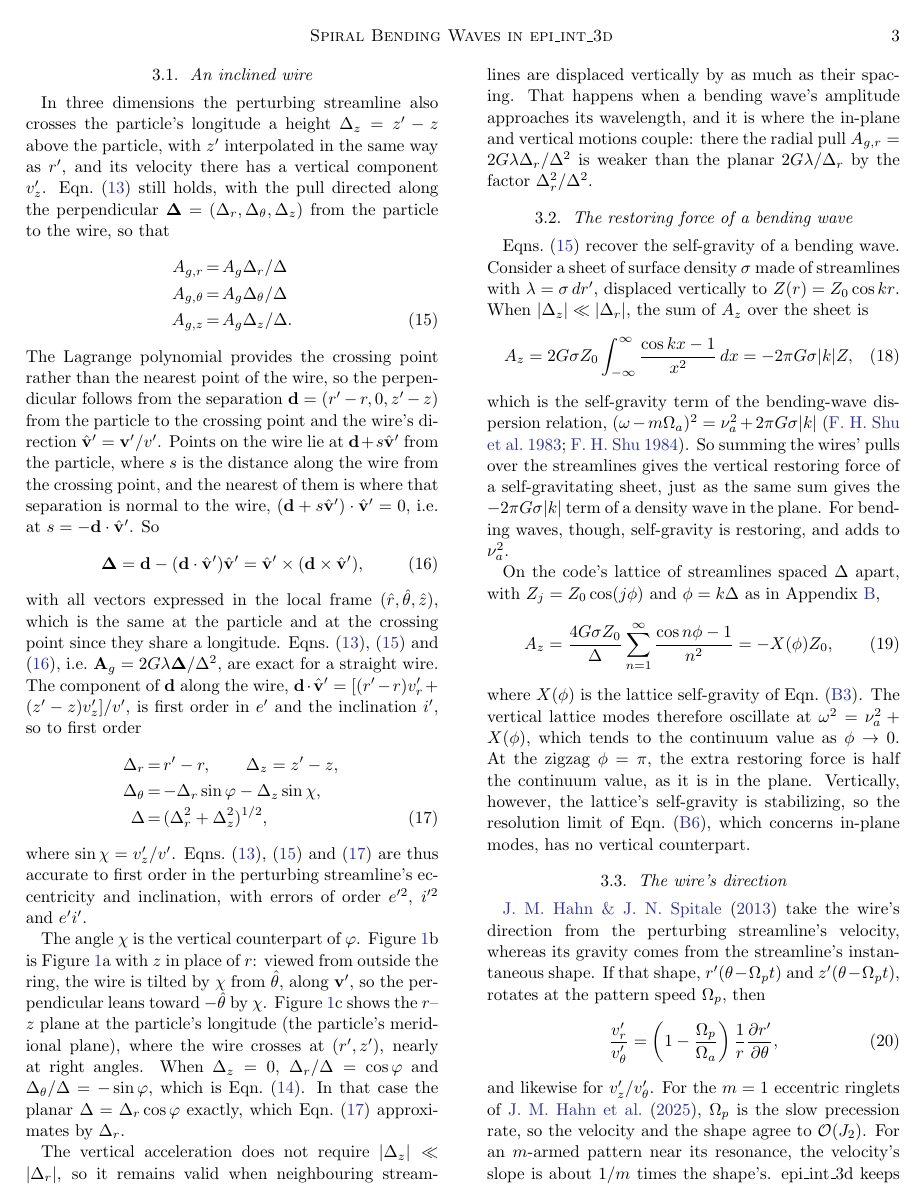
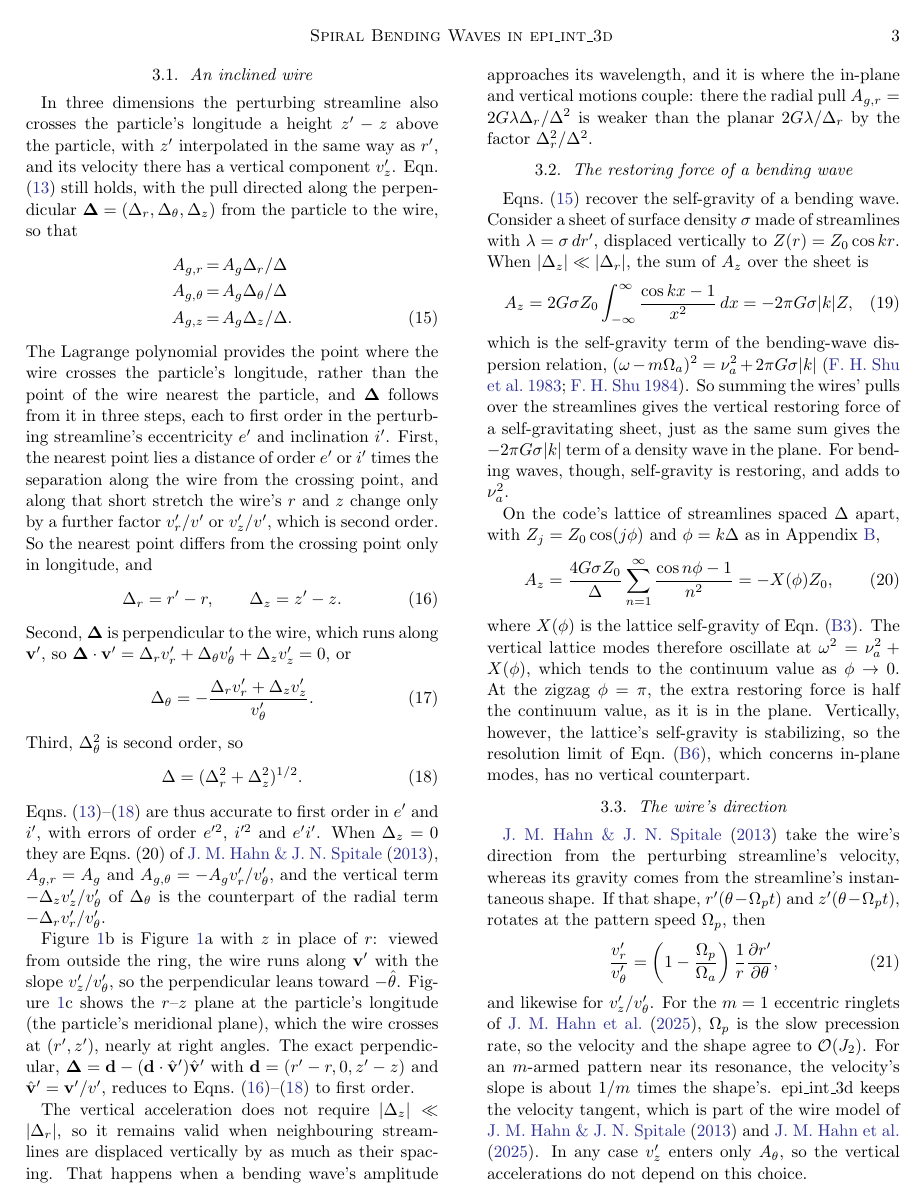
Before and after one commit to joehahn/epi_int_3d, a LaTeX paper (paper/epi_int_3d.tex): page 3 of 7. Compiled offline with pdfLaTeX.

Commit message:
Paper: derive the 3D wire pull from Delta.v' = 0
Section 3.1 now derives the perpendicular in three first-order steps:
Delta_r = r' - r and Delta_z = z' - z (the nearest point differs from the
crossing point only in longitude), Delta_theta = -(Delta_r v_r' + Delta_z
v_z')/v_theta' from Delta.v' = 0, and Delta = sqrt(Delta_r^2 + Delta_z^2). The
angle chi is gone; the exact projection is one closing sentence. Panel (b) of
Figure 1 shows the slope v_z'/v_theta' without an angle.

Co-Authored-By: Claude Opus 5.5 <noreply@anthropic.com>

```diff
--- a/paper/epi_int_3d.tex
+++ b/paper/epi_int_3d.tex
@@ -224,52 +224,51 @@ lowest order in the perturbing streamline's eccentricity $e'$ (their Eqns.\ 20).
 \label{sec:wire}
 
 In three dimensions the perturbing streamline also crosses the particle's longitude a height
-$\Delta_z = z' - z$ above the particle, with $z'$ interpolated in the same way as $r'$, and its
-velocity there has a vertical component $v_z'$. Eqn.\ (\ref{eqn:wire_Ag}) still holds, with the pull
-directed along the perpendicular $\boldsymbol{\Delta} = (\Delta_r, \Delta_\theta, \Delta_z)$ from the
-particle to the wire, so that
+$z' - z$ above the particle, with $z'$ interpolated in the same way as $r'$, and its velocity there
+has a vertical component $v_z'$. Eqn.\ (\ref{eqn:wire_Ag}) still holds, with the pull directed along
+the perpendicular $\boldsymbol{\Delta} = (\Delta_r, \Delta_\theta, \Delta_z)$ from the particle to the
+wire, so that
 \begin{eqnarray}
     \label{eqn:wire_3d}
     A_{g,r} &=& A_g\Delta_r/\Delta \nonumber\\
     A_{g,\theta} &=& A_g\Delta_\theta/\Delta \nonumber\\
     A_{g,z} &=& A_g\Delta_z/\Delta.
 \end{eqnarray}
-The Lagrange polynomial provides the crossing point rather than the nearest point of the wire, so the
-perpendicular follows from the separation $\mathbf{d} = (r' - r, 0, z' - z)$ from the particle to the
-crossing point and the wire's direction $\hat{\mathbf{v}}' = \mathbf{v}'/v'$. Points on the wire lie
-at $\mathbf{d} + s\hat{\mathbf{v}}'$ from the particle, where $s$ is the distance along the wire from
-the crossing point, and the nearest of them is where that separation is normal to the wire,
-$(\mathbf{d} + s\hat{\mathbf{v}}')\cdot\hat{\mathbf{v}}' = 0$, i.e.\ at
-$s = -\mathbf{d}\cdot\hat{\mathbf{v}}'$. So
+The Lagrange polynomial provides the point where the wire crosses the particle's longitude, rather
+than the point of the wire nearest the particle, and $\boldsymbol{\Delta}$ follows from it in three
+steps, each to first order in the perturbing streamline's eccentricity $e'$ and inclination $i'$.
+First, the nearest point lies a distance of order $e'$ or $i'$ times the separation along the wire from
+the crossing point, and along that short stretch the wire's $r$ and $z$ change only by a further
+factor $v_r'/v'$ or $v_z'/v'$, which is second order. So the nearest point differs from the crossing
+point only in longitude, and
 \begin{equation}
-    \label{eqn:wire_D}
-    \boldsymbol{\Delta} = \mathbf{d} - (\mathbf{d}\cdot\hat{\mathbf{v}}')\hat{\mathbf{v}}'
-                        = \hat{\mathbf{v}}'\times(\mathbf{d}\times\hat{\mathbf{v}}'),
+    \label{eqn:wire_rz}
+    \Delta_r = r' - r, \qquad \Delta_z = z' - z.
 \end{equation}
-with all vectors expressed in the local frame $(\hat{r}, \hat{\theta}, \hat{z})$, which is the same at
-the particle and at the crossing point since they share a longitude. Eqns.\ (\ref{eqn:wire_Ag}),
-(\ref{eqn:wire_3d}) and (\ref{eqn:wire_D}), i.e.\ $\mathbf{A}_g = 2G\lambda\boldsymbol{\Delta}/\Delta^2$,
-are exact for a straight wire. The component of $\mathbf{d}$ along the wire,
-$\mathbf{d}\cdot\hat{\mathbf{v}}' = [(r' - r)v_r' + (z' - z)v_z']/v'$, is first order in $e'$ and the
-inclination $i'$, so to first order
-\begin{eqnarray}
-    \label{eqn:wire_perp}
-    \Delta_r &=& r' - r, \qquad \Delta_z = z' - z, \nonumber\\
-    \Delta_\theta &=& -\Delta_r\sin\varphi - \Delta_z\sin\chi, \nonumber\\
-    \Delta &=& (\Delta_r^2 + \Delta_z^2)^{1/2},
-\end{eqnarray}
-where $\sin\chi = v_z'/v'$. Eqns.\ (\ref{eqn:wire_Ag}), (\ref{eqn:wire_3d}) and (\ref{eqn:wire_perp})
-are thus accurate to first order in the perturbing streamline's eccentricity and inclination, with
-errors of order $e'^2$, $i'^2$ and $e'i'$.
+Second, $\boldsymbol{\Delta}$ is perpendicular to the wire, which runs along $\mathbf{v}'$, so
+$\boldsymbol{\Delta}\cdot\mathbf{v}' = \Delta_rv_r' + \Delta_\theta v_\theta' + \Delta_zv_z' = 0$, or
+\begin{equation}
+    \label{eqn:wire_theta}
+    \Delta_\theta = -\frac{\Delta_rv_r' + \Delta_zv_z'}{v_\theta'}.
+\end{equation}
+Third, $\Delta_\theta^2$ is second order, so
+\begin{equation}
+    \label{eqn:wire_dist}
+    \Delta = (\Delta_r^2 + \Delta_z^2)^{1/2}.
+\end{equation}
+Eqns.\ (\ref{eqn:wire_Ag})--(\ref{eqn:wire_dist}) are thus accurate to first order in $e'$ and $i'$,
+with errors of order $e'^2$, $i'^2$ and $e'i'$. When $\Delta_z = 0$ they are Eqns.\ (20) of
+\cite{HS13}, $A_{g,r} = A_g$ and $A_{g,\theta} = -A_gv_r'/v_\theta'$, and the vertical term
+$-\Delta_zv_z'/v_\theta'$ of $\Delta_\theta$ is the counterpart of the radial term
+$-\Delta_rv_r'/v_\theta'$.
 
-The angle $\chi$ is the vertical counterpart of $\varphi$. Figure~\ref{fig:wire}b is
-Figure~\ref{fig:wire}a with $z$ in place of $r$: viewed from outside the ring, the wire is tilted by
-$\chi$ from $\hat{\theta}$, along $\mathbf{v}'$, so the perpendicular leans toward $-\hat{\theta}$ by
-$\chi$. Figure~\ref{fig:wire}c shows the $r$--$z$ plane at the particle's longitude (the particle's
-meridional plane), where the wire crosses at $(r', z')$, nearly at right angles. When $\Delta_z = 0$,
-$\Delta_r/\Delta = \cos\varphi$ and $\Delta_\theta/\Delta = -\sin\varphi$, which is Eqn.\
-(\ref{eqn:wire_2d}). In that case the planar $\Delta = \Delta_r\cos\varphi$ exactly, which
-Eqn.\ (\ref{eqn:wire_perp}) approximates by $\Delta_r$.
+Figure~\ref{fig:wire}b is Figure~\ref{fig:wire}a with $z$ in place of $r$: viewed from outside the
+ring, the wire runs along $\mathbf{v}'$ with the slope $v_z'/v_\theta'$, so the perpendicular leans
+toward $-\hat{\theta}$. Figure~\ref{fig:wire}c shows the $r$--$z$ plane at the particle's longitude
+(the particle's meridional plane), which the wire crosses at $(r', z')$, nearly at right angles.
+The exact perpendicular, $\boldsymbol{\Delta} = \mathbf{d} - (\mathbf{d}\cdot\hat{\mathbf{v}}')\hat{\mathbf{v}}'$
+with $\mathbf{d} = (r' - r, 0, z' - z)$ and $\hat{\mathbf{v}}' = \mathbf{v}'/v'$, reduces to
+Eqns.\ (\ref{eqn:wire_rz})--(\ref{eqn:wire_dist}) to first order.
 
 The vertical acceleration does not require $|\Delta_z| \ll |\Delta_r|$, so it remains valid when
 neighbouring streamlines are displaced vertically by as much as their spacing. That happens when a
@@ -286,5 +285,5 @@ a distance $\Delta_r$ away and runs along the streamline's velocity $\mathbf{v}'
 $\varphi$ from $\hat{\theta}$, so the perpendicular $\Delta$ from the particle to the wire, along which
 it pulls with $A_g = 2G\lambda/\Delta$, makes the angle $\varphi$ with $\hat{r}$. (b) The same in
 the $z$--$\theta$ plane, seen from outside the ring: the wire crosses a height $\Delta_z$ above the
-particle, tilted by $\chi$ from $\hat{\theta}$ by $v_z'$. (c) The $r$--$z$ plane at the particle's
+particle, along $\mathbf{v}'$ with the slope $v_z'/v_\theta'$. (c) The $r$--$z$ plane at the particle's
 longitude, which the wire crosses at $(r', z')$, running into the page: to first order
@@ -335,7 +334,7 @@ and likewise for $v_z'/v_\theta'$. For the $m = 1$ eccentric ringlets of \cite{H
 the slow precession rate, so the velocity and the shape agree to ${\cal O}(J_2)$. For an $m$-armed
 pattern near its resonance, the velocity's slope is about $1/m$ times the shape's. epi\_int\_3d
 keeps the velocity tangent, which is part of the wire model of \cite{HS13} and \cite{H25}. In any
-case $\chi$ enters only $A_\theta$, so the vertical accelerations do not depend on this choice.
+case $v_z'$ enters only $A_\theta$, so the vertical accelerations do not depend on this choice.
 
 \subsection{Implementation}
 \label{sec:wire_code}
```
Also changed, not shown: notes/equations.md (+1 -1 lines), notes/phase2/streamline_gravity.md (+3 -2 lines), prompts/13-paper-streamline-gravity.md (+3 -0 lines), paper/epi_int_3d.pdf, paper/figures/wire_geometry.pdf, paper/figures/wire_geometry.png, paper/epi_int_3d.tex (6 more changed lines), 1 other file.
